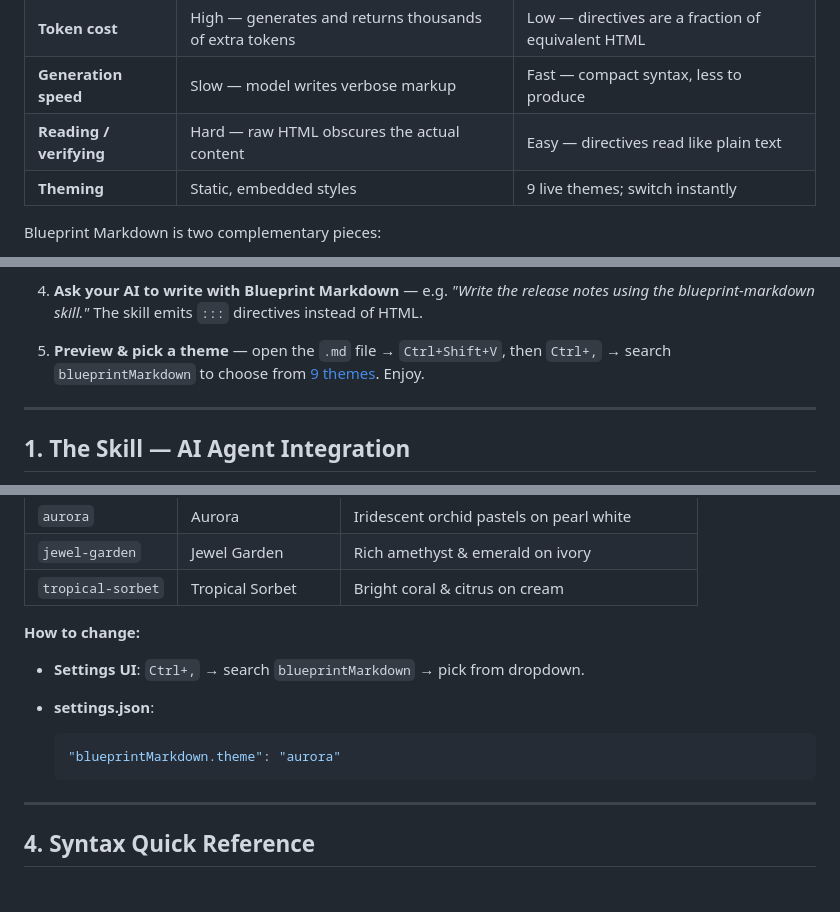
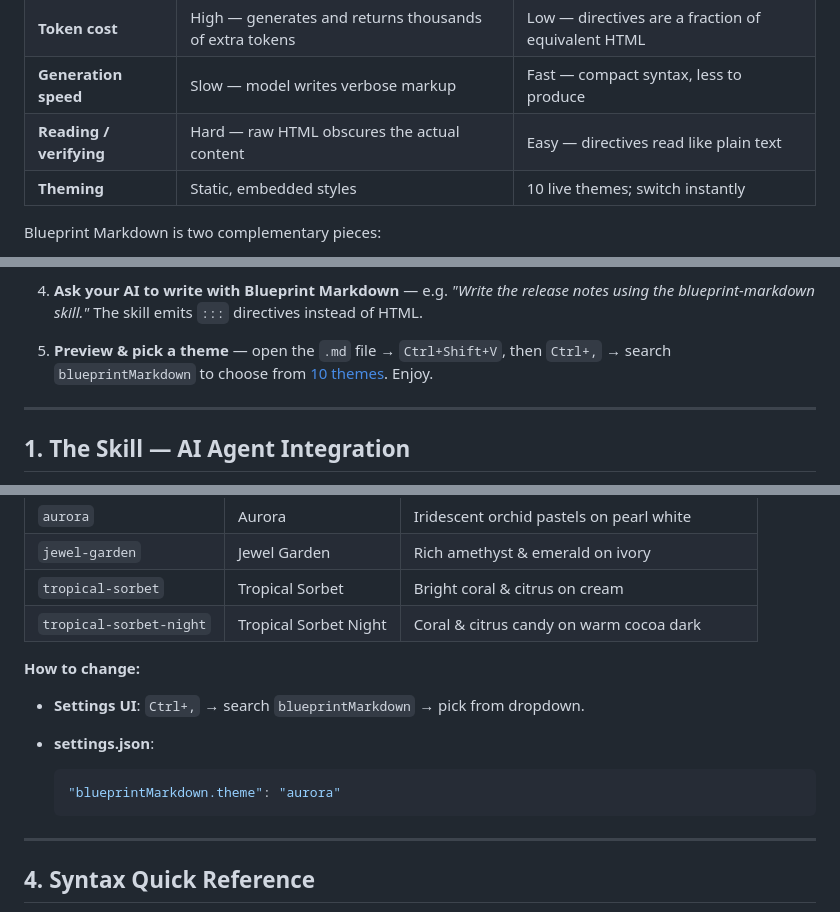
Before and after one commit to lebinhchieu/blueprint-markdown, a Markdown page: README.md, 3 parts joined by grey strips. Drawn GitHub-style.

Commit message:
Update readme for new theme

````diff
--- a/README.md
+++ b/README.md
@@ -23,7 +23,7 @@ That works, but it has real costs:
 | **Token cost** | High — generates and returns thousands of extra tokens | Low — directives are a fraction of equivalent HTML |
 | **Generation speed** | Slow — model writes verbose markup | Fast — compact syntax, less to produce |
 | **Reading / verifying** | Hard — raw HTML obscures the actual content | Easy — directives read like plain text |
-| **Theming** | Static, embedded styles | 9 live themes; switch instantly |
+| **Theming** | Static, embedded styles | 10 live themes; switch instantly |
 
 Blueprint Markdown is two complementary pieces:
 
@@ -79,7 +79,7 @@ Five steps from zero to a beautiful themed preview:
 
 4. **Ask your AI to write with Blueprint Markdown** — e.g. *"Write the release notes using the blueprint-markdown skill."* The skill emits `:::` directives instead of HTML.
 
-5. **Preview & pick a theme** — open the `.md` file → `Ctrl+Shift+V`, then `Ctrl+,` → search `blueprintMarkdown` to choose from [9 themes](#3-beautiful-themes). Enjoy.
+5. **Preview & pick a theme** — open the `.md` file → `Ctrl+Shift+V`, then `Ctrl+,` → search `blueprintMarkdown` to choose from [10 themes](#3-beautiful-themes). Enjoy.
 
 ---
 
@@ -224,6 +224,7 @@ suits your mood — switch any time, preview refreshes instantly.
 | `aurora` | Aurora | Iridescent orchid pastels on pearl white |
 | `jewel-garden` | Jewel Garden | Rich amethyst & emerald on ivory |
 | `tropical-sorbet` | Tropical Sorbet | Bright coral & citrus on cream |
+| `tropical-sorbet-night` | Tropical Sorbet Night | Coral & citrus candy on warm cocoa dark |
 
 **How to change:**
 
@@ -234,5 +235,5 @@ suits your mood — switch any time, preview refreshes instantly.
   "blueprintMarkdown.theme": "aurora"
   ```
 
-<!-- SCREENSHOT: theme grid showing all 9 palettes side by side.
+<!-- SCREENSHOT: theme grid showing all 10 palettes side by side.
      Save as media/screenshots/theme-grid.png, then uncomment:
````
Also changed, not shown: other parts of README.md (+2 -2 lines).
